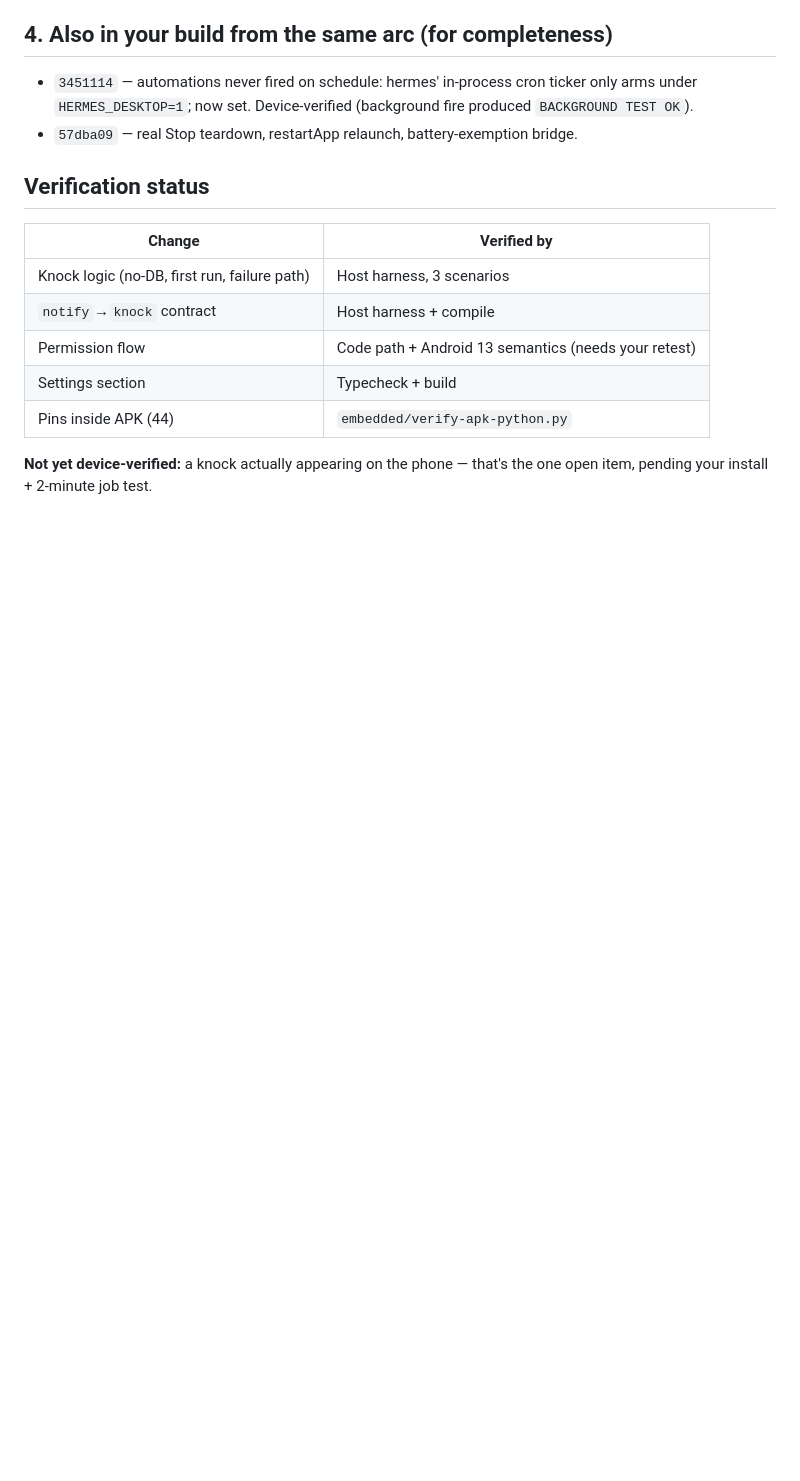
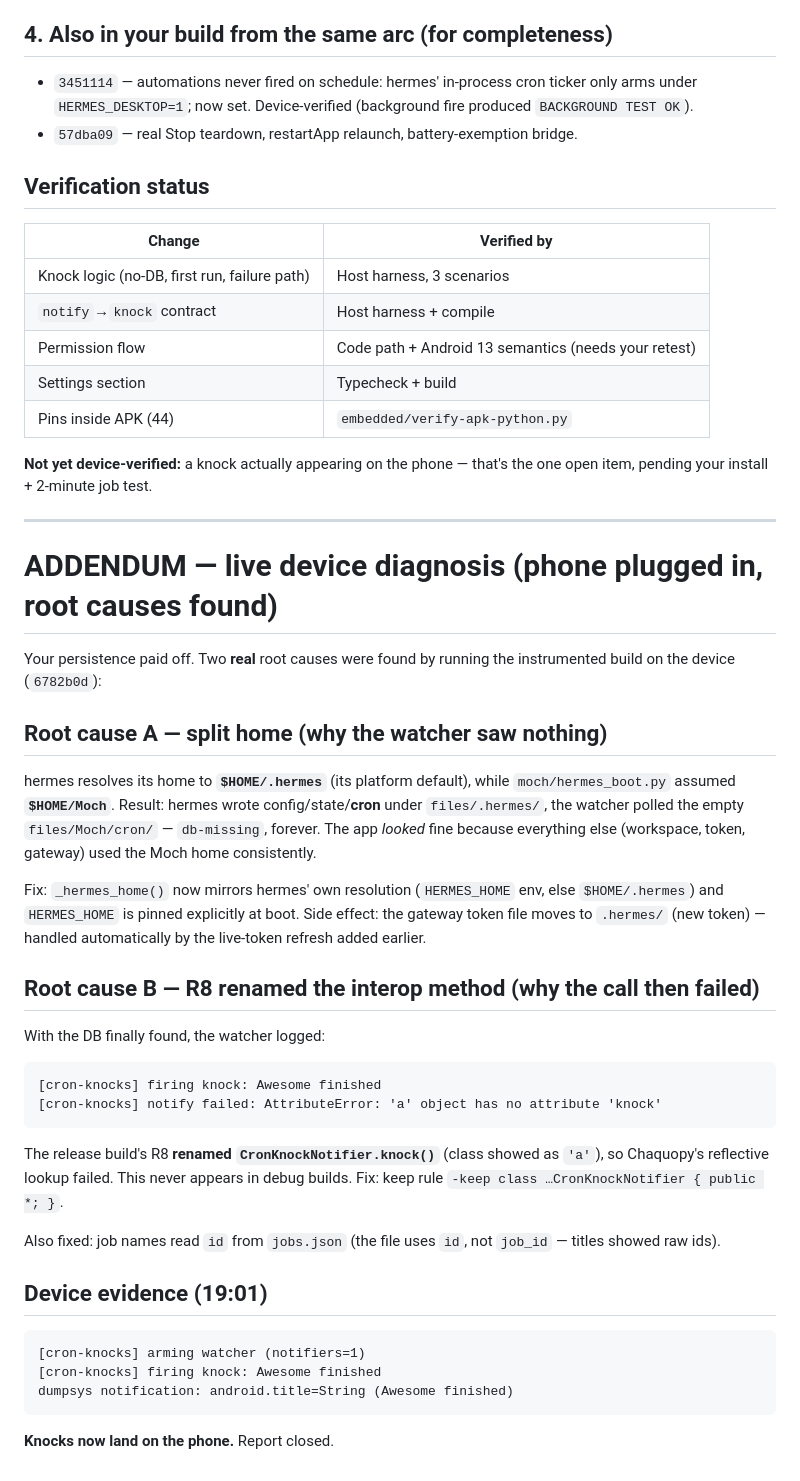
Before and after one commit to SoftLand-Tech/Moch, a Markdown page: embedded/KNOCK-FIX-REPORT.md, the part around the change. GitHub-like rendering; blank space fills up the shorter version.

Commit message:
docs(knocks): report addendum — split-home + R8 root causes, device evidence

```diff
--- a/embedded/KNOCK-FIX-REPORT.md
+++ b/embedded/KNOCK-FIX-REPORT.md
@@ -79,3 +79,45 @@ fix: saved pairing now skips onboarding straight into chat.
 
 **Not yet device-verified:** a knock actually appearing on the phone —
 that's the one open item, pending your install + 2-minute job test.
+
+---
+
+# ADDENDUM — live device diagnosis (phone plugged in, root causes found)
+
+Your persistence paid off. Two **real** root causes were found by running the
+instrumented build on the device (`6782b0d`):
+
+## Root cause A — split home (why the watcher saw nothing)
+
+hermes resolves its home to **`$HOME/.hermes`** (its platform default), while
+`moch/hermes_boot.py` assumed **`$HOME/Moch`**. Result: hermes wrote
+config/state/**cron** under `files/.hermes/`, the watcher polled the empty
+`files/Moch/cron/` — `db-missing`, forever. The app *looked* fine because
+everything else (workspace, token, gateway) used the Moch home consistently.
+
+Fix: `_hermes_home()` now mirrors hermes' own resolution (`HERMES_HOME` env,
+else `$HOME/.hermes`) and `HERMES_HOME` is pinned explicitly at boot.
+Side effect: the gateway token file moves to `.hermes/` (new token) — handled
+automatically by the live-token refresh added earlier.
+
+## Root cause B — R8 renamed the interop method (why the call then failed)
+
+With the DB finally found, the watcher logged:
+
+    [cron-knocks] firing knock: Awesome finished
+    [cron-knocks] notify failed: AttributeError: 'a' object has no attribute 'knock'
+
+The release build's R8 **renamed `CronKnockNotifier.knock()`** (class showed
+as `'a'`), so Chaquopy's reflective lookup failed. This never appears in debug
+builds. Fix: keep rule `-keep class …CronKnockNotifier { public *; }`.
+
+Also fixed: job names read `id` from `jobs.json` (the file uses `id`, not
+`job_id` — titles showed raw ids).
+
+## Device evidence (19:01)
+
+    [cron-knocks] arming watcher (notifiers=1)
+    [cron-knocks] firing knock: Awesome finished
+    dumpsys notification: android.title=String (Awesome finished)
+
+**Knocks now land on the phone.** Report closed.
```
